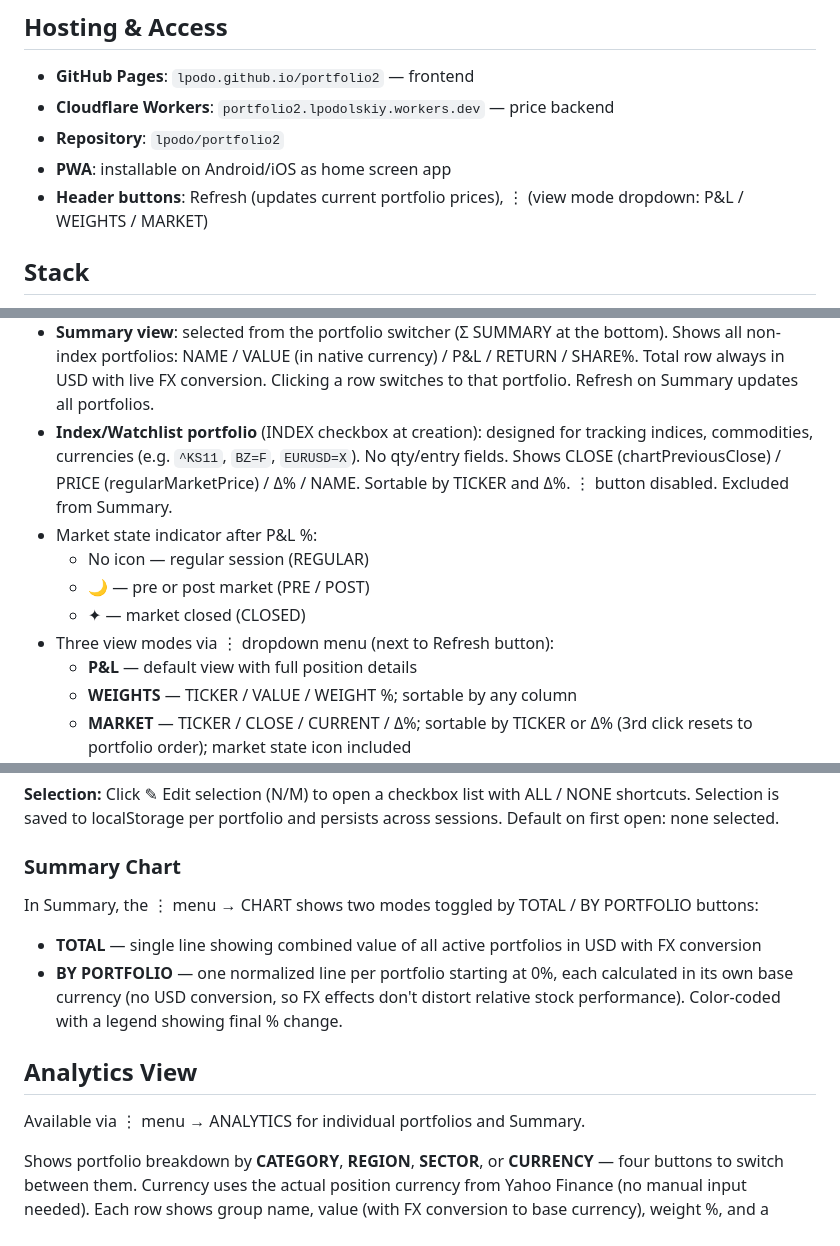
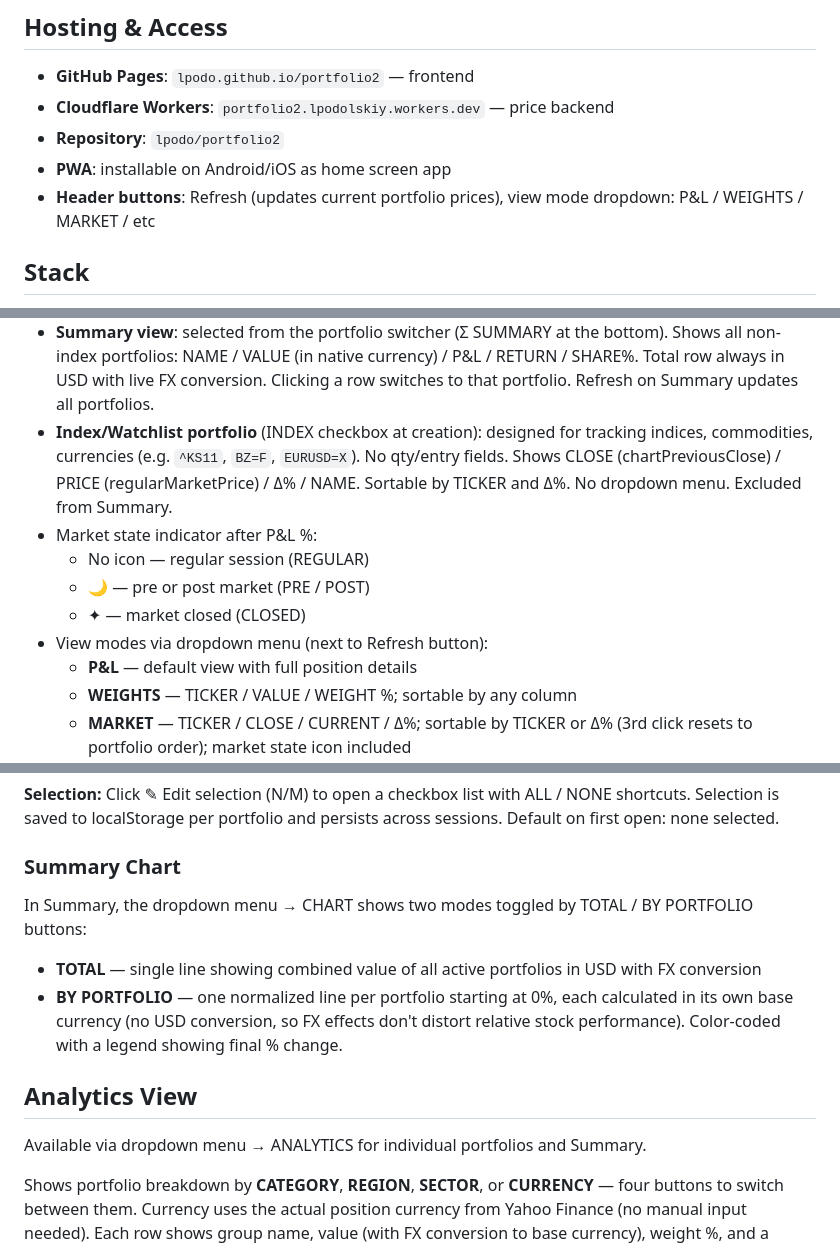
Before and after one commit to lpodo/portfolio2, a Markdown page: README.md, 3 parts joined by grey strips. Rendered like a GitHub page.

```diff
--- a/README.md
+++ b/README.md
@@ -10,7 +10,7 @@ A PWA stock portfolio tracker with a Cloudflare Worker backend. Supports all maj
 - **Cloudflare Workers**: `portfolio2.lpodolskiy.workers.dev` — price backend
 - **Repository**: `lpodo/portfolio2`
 - **PWA**: installable on Android/iOS as home screen app
-- **Header buttons**: Refresh (updates current portfolio prices), ⋮ (view mode dropdown: P&L / WEIGHTS / MARKET)
+- **Header buttons**: Refresh (updates current portfolio prices), view mode dropdown: P&L / WEIGHTS / MARKET / etc
 
 ## Stack
 
@@ -122,12 +122,12 @@ Note: `qty: 0` is allowed — used for watchlist candidates. Shows `—` in QTY
 - Total: VALUE, P&L, RETURN
 - **Multi-currency portfolios**: each position carries its own currency (from Yahoo Finance). ENTRY/CURRENT show position currency symbol. Totals and weights are converted to portfolio base currency via live FX rates (`EURUSD=X` etc.)
 - **Summary view**: selected from the portfolio switcher (Σ SUMMARY at the bottom). Shows all non-index portfolios: NAME / VALUE (in native currency) / P&L / RETURN / SHARE%. Total row always in USD with live FX conversion. Clicking a row switches to that portfolio. Refresh on Summary updates all portfolios.
-- **Index/Watchlist portfolio** (INDEX checkbox at creation): designed for tracking indices, commodities, currencies (e.g. `^KS11`, `BZ=F`, `EURUSD=X`). No qty/entry fields. Shows CLOSE (chartPreviousClose) / PRICE (regularMarketPrice) / Δ% / NAME. Sortable by TICKER and Δ%. ⋮ button disabled. Excluded from Summary.
+- **Index/Watchlist portfolio** (INDEX checkbox at creation): designed for tracking indices, commodities, currencies (e.g. `^KS11`, `BZ=F`, `EURUSD=X`). No qty/entry fields. Shows CLOSE (chartPreviousClose) / PRICE (regularMarketPrice) / Δ% / NAME. Sortable by TICKER and Δ%. No dropdown menu. Excluded from Summary.
 - Market state indicator after P&L %:
   - No icon — regular session (REGULAR)
   - 🌙 — pre or post market (PRE / POST)
   - ✦ — market closed (CLOSED)
-- Three view modes via ⋮ dropdown menu (next to Refresh button):
+- View modes via dropdown menu (next to Refresh button):
   - **P&L** — default view with full position details
   - **WEIGHTS** — TICKER / VALUE / WEIGHT %; sortable by any column
   - **MARKET** — TICKER / CLOSE / CURRENT / Δ%; sortable by TICKER or Δ% (3rd click resets to portfolio order); market state icon included
@@ -303,14 +303,14 @@ Normalized % lines for individually selected tickers (deduplicated — if the sa
 
 ### Summary Chart
 
-In Summary, the ⋮ menu → CHART shows two modes toggled by TOTAL / BY PORTFOLIO buttons:
+In Summary, the dropdown menu → CHART shows two modes toggled by TOTAL / BY PORTFOLIO buttons:
 
 - **TOTAL** — single line showing combined value of all active portfolios in USD with FX conversion
 - **BY PORTFOLIO** — one normalized line per portfolio starting at 0%, each calculated in its own base currency (no USD conversion, so FX effects don't distort relative stock performance). Color-coded with a legend showing final % change.
 
 ## Analytics View
 
-Available via ⋮ menu → ANALYTICS for individual portfolios and Summary.
+Available via dropdown menu → ANALYTICS for individual portfolios and Summary.
 
 Shows portfolio breakdown by **CATEGORY**, **REGION**, **SECTOR**, or **CURRENCY** — four buttons to switch between them. Currency uses the actual position currency from Yahoo Finance (no manual input needed). Each row shows group name, value (with FX conversion to base currency), weight %, and a horizontal bar chart scaled to the largest group. Positions with qty=0 are excluded. Positions without a value in the selected field appear in the **Other** group.
 
```
Also changed, not shown: other parts of README.md (+2 -2 lines).
